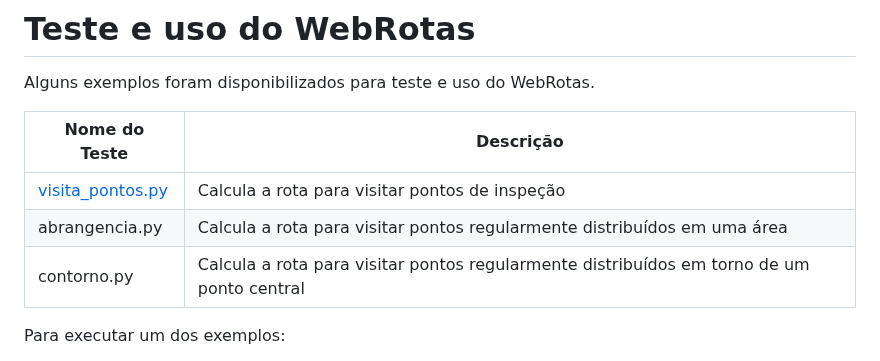
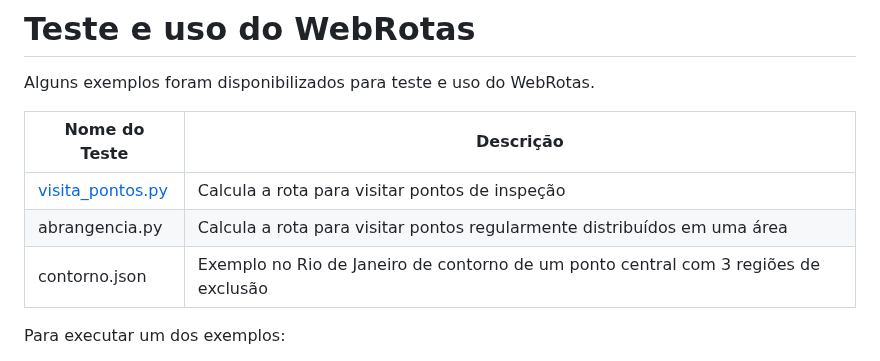
Before and after one commit to InovaFiscaliza/webRotas, a Markdown page: README.md, the part around the change. GitHub-like rendering.

Commit message:
small temporary remainder... pending review

```diff
--- a/README.md
+++ b/README.md
@@ -456,7 +456,7 @@ Alguns exemplos foram disponibilizados para teste e uso do WebRotas.
 | --- | --- |
 | [visita_pontos.py](./tests/visita_pontos.py) | Calcula a rota para visitar pontos de inspeção |
 | abrangencia.py | Calcula a rota para visitar pontos regularmente distribuídos em uma área |
-| contorno.py | Calcula a rota para visitar pontos regularmente distribuídos em torno de um ponto central |
+| contorno.json | Exemplo no Rio de Janeiro de contorno de um ponto central com 3 regiões de exclusão |
 
 Para executar um dos exemplos:
 
```
